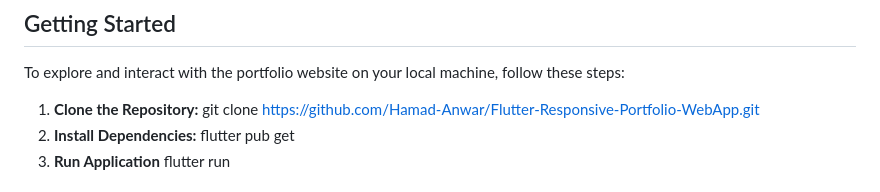
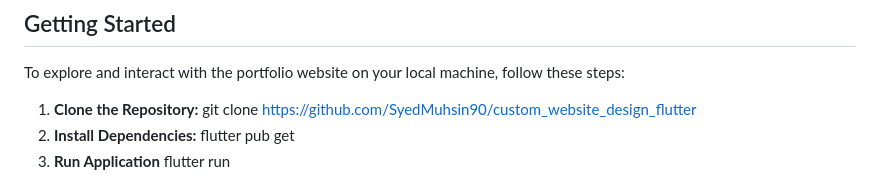
Before and after one commit to SyedMuhsin90/custom_website_design_flutter, a Markdown page: README.md, the part around the change. Rendered like a GitHub page.

```diff
--- a/README.md
+++ b/README.md
@@ -48,7 +48,7 @@ The portfolio website is built using Flutter, a powerful open-source UI software
 To explore and interact with the portfolio website on your local machine, follow these steps:
 
 1. **Clone the Repository:**
-   git clone https://github.com/Hamad-Anwar/Flutter-Responsive-Portfolio-WebApp.git
+   git clone https://github.com/SyedMuhsin90/custom_website_design_flutter
 2. **Install Dependencies:**
    flutter pub get
 3. **Run Application**
```
